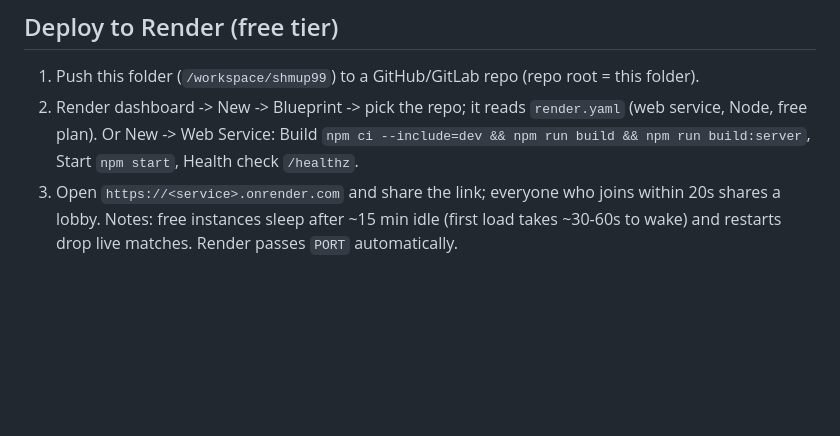
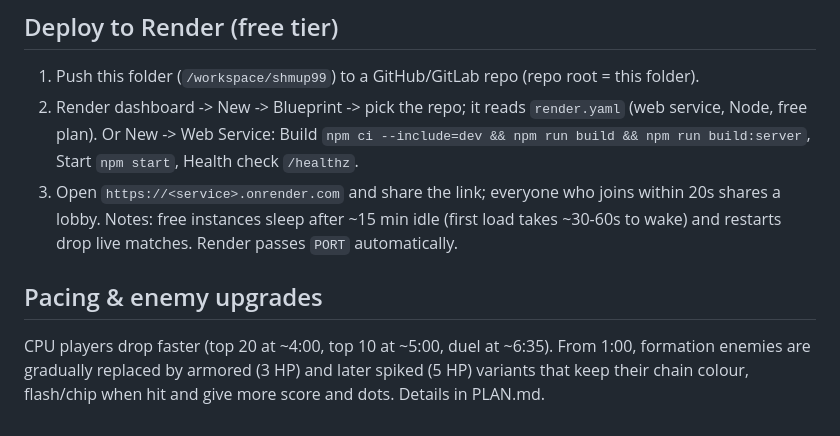
Before and after one commit to jbob007h/starfall-101, a Markdown page: README.md, the part around the change. Drawn GitHub-style; blank space fills up the shorter version.

Commit message:
README: pacing/upgrades

```diff
--- a/README.md
+++ b/README.md
@@ -42,3 +42,6 @@ Genesis-style FM soundtrack (src/audio/: genesis.ts synth, sequencer.ts tracker,
    Or New -> Web Service: Build `npm ci --include=dev && npm run build && npm run build:server`, Start `npm start`, Health check `/healthz`.
 3. Open `https://<service>.onrender.com` and share the link; everyone who joins within 20s shares a lobby.
 Notes: free instances sleep after ~15 min idle (first load takes ~30-60s to wake) and restarts drop live matches. Render passes `PORT` automatically.
+
+## Pacing & enemy upgrades
+CPU players drop faster (top 20 at ~4:00, top 10 at ~5:00, duel at ~6:35). From 1:00, formation enemies are gradually replaced by armored (3 HP) and later spiked (5 HP) variants that keep their chain colour, flash/chip when hit and give more score and dots. Details in PLAN.md.
```
